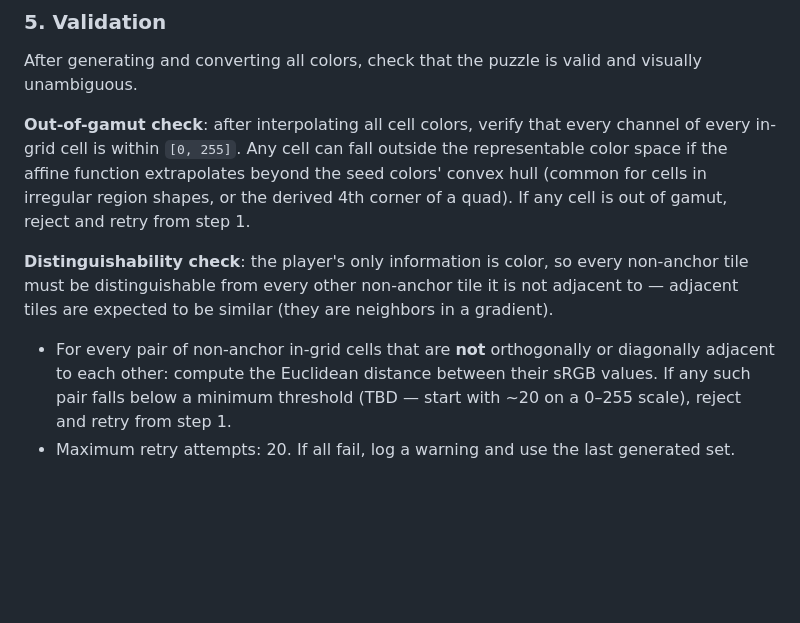
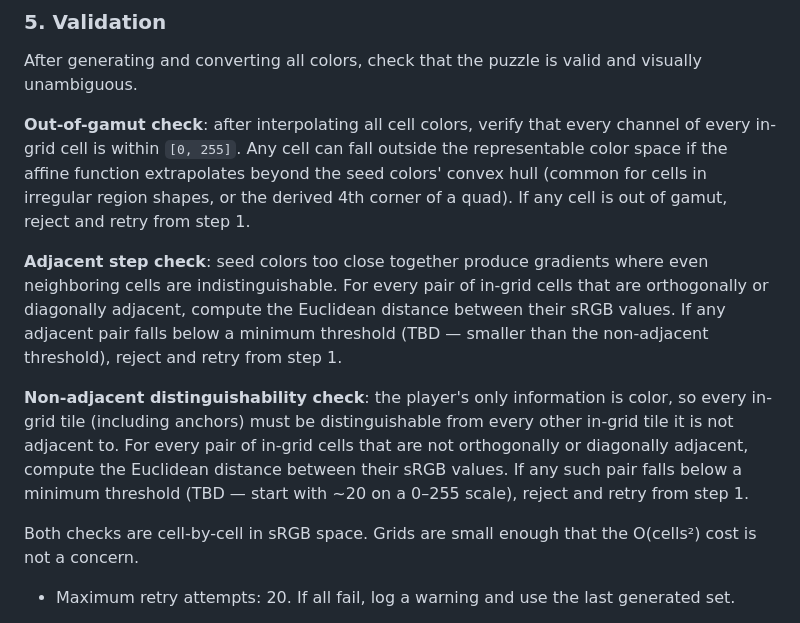
Before and after one commit to nebnamwen/crosscolor, a Markdown page: spec.md, the part around the change. Rendered like a GitHub page; blank space fills up the shorter version.

Commit message:
Refine validation: two-threshold cell-by-cell checks
Replace per-region geometric step-size check with a simpler cell-by-cell
approach in sRGB space: adjacent pairs checked against a smaller threshold,
non-adjacent pairs (including anchors) against a larger one. Grids are
small enough that O(cells²) cost is irrelevant.

Co-Authored-By: Claude Sonnet 4.6 <noreply@anthropic.com>

```diff
--- a/spec.md
+++ b/spec.md
@@ -126,9 +126,12 @@ After generating and converting all colors, check that the puzzle is valid and v
 
 **Out-of-gamut check**: after interpolating all cell colors, verify that every channel of every in-grid cell is within `[0, 255]`. Any cell can fall outside the representable color space if the affine function extrapolates beyond the seed colors' convex hull (common for cells in irregular region shapes, or the derived 4th corner of a quad). If any cell is out of gamut, reject and retry from step 1.
 
-**Distinguishability check**: the player's only information is color, so every non-anchor tile must be distinguishable from every other non-anchor tile it is not adjacent to — adjacent tiles are expected to be similar (they are neighbors in a gradient).
+**Adjacent step check**: seed colors too close together produce gradients where even neighboring cells are indistinguishable. For every pair of in-grid cells that are orthogonally or diagonally adjacent, compute the Euclidean distance between their sRGB values. If any adjacent pair falls below a minimum threshold (TBD — smaller than the non-adjacent threshold), reject and retry from step 1.
 
-- For every pair of non-anchor in-grid cells that are **not** orthogonally or diagonally adjacent to each other: compute the Euclidean distance between their sRGB values. If any such pair falls below a minimum threshold (TBD — start with ~20 on a 0–255 scale), reject and retry from step 1.
+**Non-adjacent distinguishability check**: the player's only information is color, so every in-grid tile (including anchors) must be distinguishable from every other in-grid tile it is not adjacent to. For every pair of in-grid cells that are not orthogonally or diagonally adjacent, compute the Euclidean distance between their sRGB values. If any such pair falls below a minimum threshold (TBD — start with ~20 on a 0–255 scale), reject and retry from step 1.
+
+Both checks are cell-by-cell in sRGB space. Grids are small enough that the O(cells²) cost is not a concern.
+
 - Maximum retry attempts: 20. If all fail, log a warning and use the last generated set.
 
 > **Note — geometric alternative**: a more efficient approach is to treat each region as a line segment (1D) or triangle/quad (2D) in RGB color cube space, then check that regions don't intersect except at shared seed corners, and that the angle at each shared corner is above a minimum. This is O(regions) rather than O(cells²) and catches structural problems rather than symptoms. The cell-by-cell approach above is preferred for readability.
```
